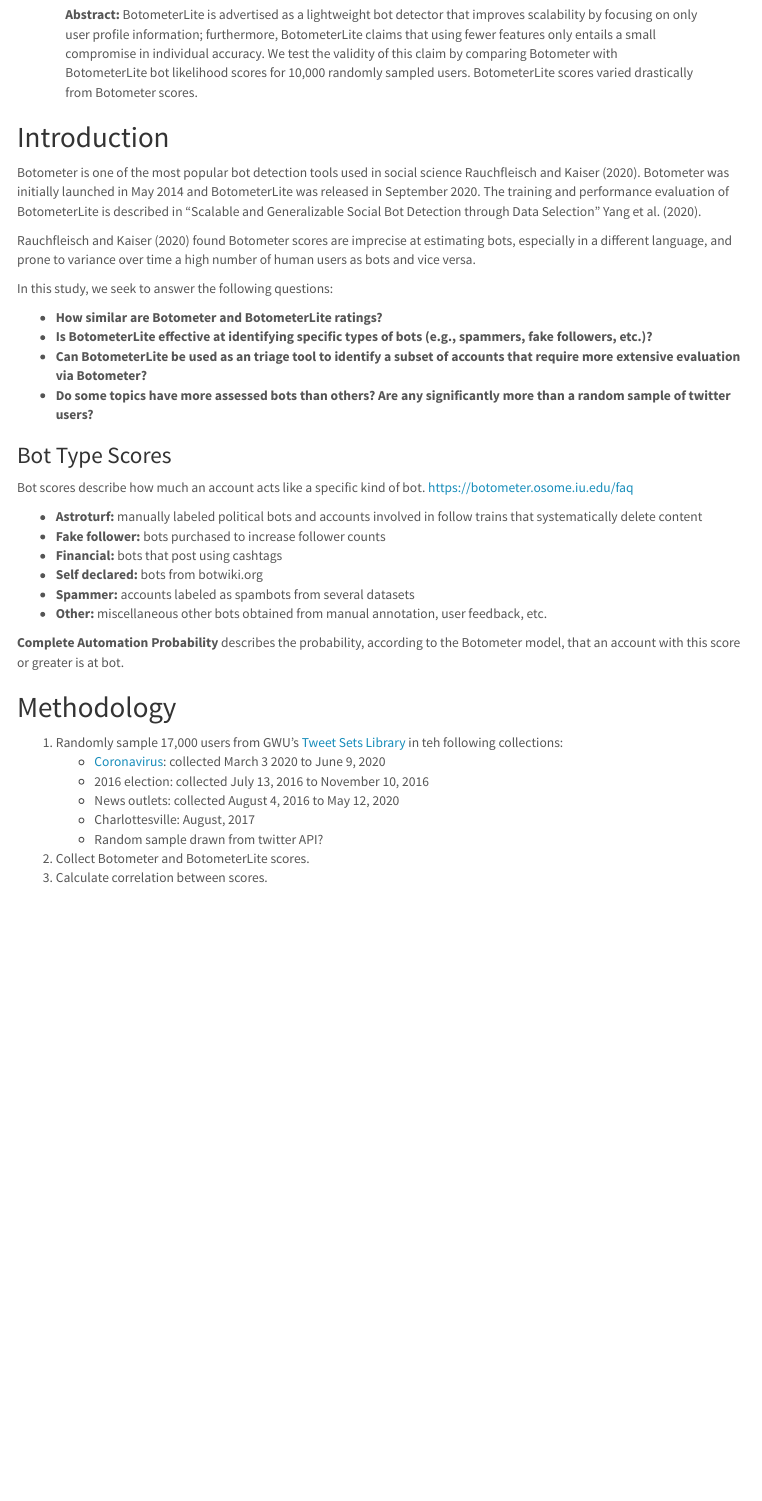
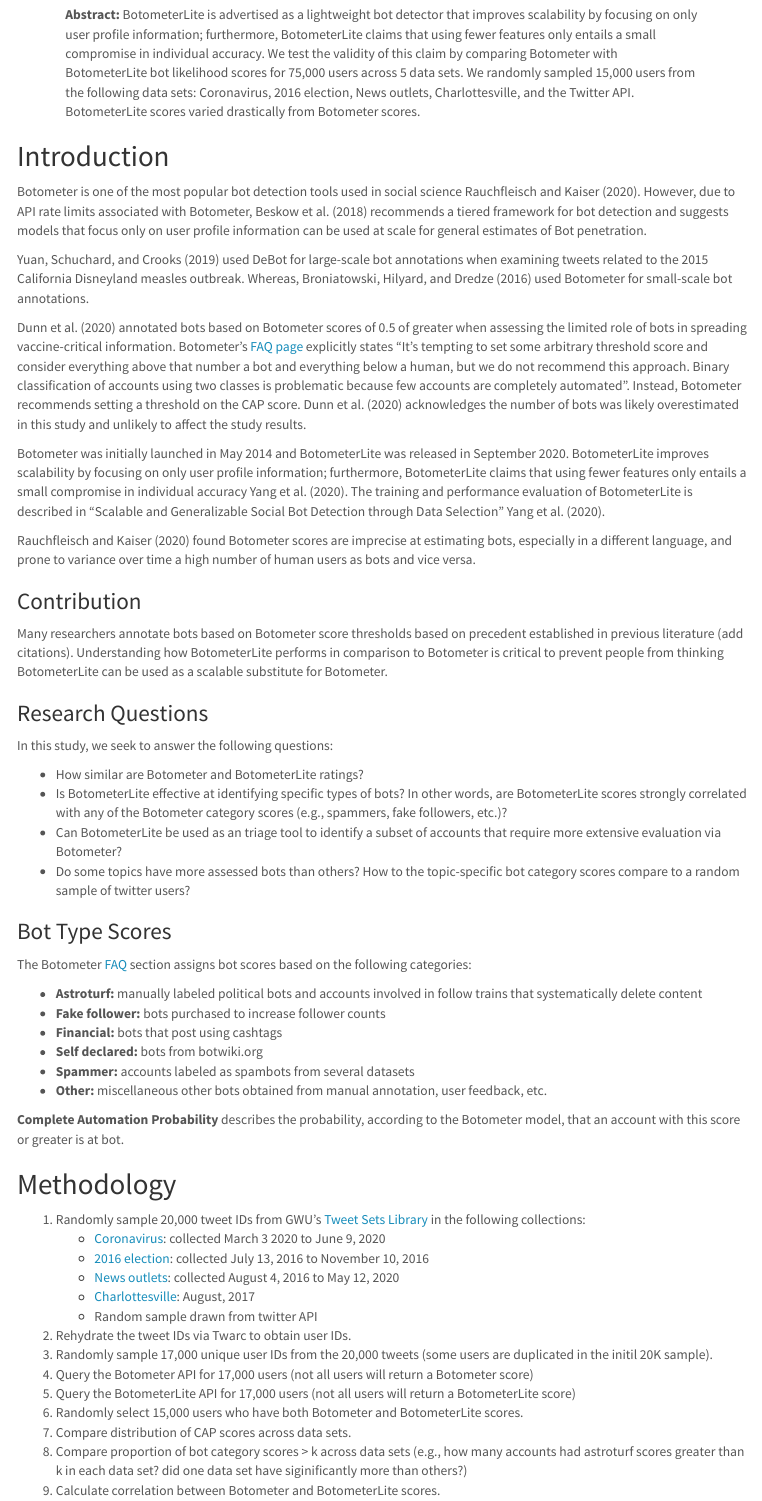
Before and after one commit to dkoban/dkoban.github.io, an R Markdown document (index.Rmd): the page in a window 1100 px wide, from 110 px down. Rendered offline with R 4.5, knitr and Pandoc, with nearby package versions; some code elsewhere in the file could not run offline; menus at the side of the page are left out.

Commit message:
update methodology links and intro

```diff
--- a/citations.bib
+++ b/citations.bib
@@ -15,3 +15,35 @@
   number={2020-3},
   year={2020}
 }
+
+@inproceedings{beskow2018introducing,
+  title={Introducing bothunter: A tiered approach to detection and characterizing automated activity on twitter},
+  author={Beskow, David and Carley, Kathleen M and Bisgin, Halil and Hyder, Ayaz and Dancy, Chris and Thomson, Robert},
+  booktitle={International Conference on Social Computing, Behavioral-Cultural Modeling and Prediction and Behavior Representation in Modeling and Simulation. Springer},
+  year={2018}
+}
+
+@article{yuan2019examining,
+  title={Examining emergent communities and social bots within the polarized online vaccination debate in Twitter},
+  author={Yuan, Xiaoyi and Schuchard, Ross J and Crooks, Andrew T},
+  journal={Social Media+ Society},
+  volume={5},
+  number={3},
+  pages={2056305119865465},
+  year={2019},
+  publisher={SAGE Publications Sage UK: London, England}
+}
+
+@article{broniatowski2016effective,
+  title={Effective vaccine communication during the disneyland measles outbreak},
+  author={Broniatowski, David A and Hilyard, Karen M and Dredze, Mark},
+  journal={Vaccine},
+  volume={34},
+  number={28},
+  pages={3225--3228},
+  year={2016},
+  publisher={Elsevier}
+}
+
+@article{dunn2020limited,
+  title={Limited Role of Bots in Spreading Vaccine-Critical Information Among Active Twitter Users in the United States: 2017--2019},
@@ -17,0 +53,5 @@
+  number={S3},
+  pages={S319--S325},
+  year={2020},
+  publisher={American Public Health Association}
+}
--- a/index.Rmd
+++ b/index.Rmd
@@ -27,26 +27,37 @@
 </style>
 
 <div style="margin-left: 50px; margin-right:50px;">
-**Abstract:** BotometerLite is advertised as a lightweight bot detector that improves scalability by focusing on only user profile information; furthermore, BotometerLite claims that using fewer features only entails a small compromise in individual accuracy. We test the validity of this claim by comparing Botometer with BotometerLite bot likelihood scores for 10,000 randomly sampled users. BotometerLite scores varied drastically from Botometer scores.
+**Abstract:** BotometerLite is advertised as a lightweight bot detector that improves scalability by focusing on only user profile information; furthermore, BotometerLite claims that using fewer features only entails a small compromise in individual accuracy. We test the validity of this claim by comparing Botometer with BotometerLite bot likelihood scores for 75,000 users across 5 data sets. We randomly sampled 15,000 users from the following data sets: Coronavirus, 2016 election, News outlets, Charlottesville, and the Twitter API. BotometerLite scores varied drastically from Botometer scores.
 </div>
 
 ## Introduction
 
-Botometer is one of the most popular bot detection tools used in social science @rauchfleisch2020false. Botometer was initially launched in May 2014 and BotometerLite was released in September 2020. The training and performance evaluation of BotometerLite is described in "Scalable and Generalizable Social Bot Detection through Data Selection" @yang2020scalable.
+Botometer is one of the most popular bot detection tools used in social science @rauchfleisch2020false. However, due to API rate limits associated with Botometer, @beskow2018introducing recommends a tiered framework for bot detection and suggests models that focus only on user profile information can be used at scale for general estimates of Bot penetration.
+
+@yuan2019examining used DeBot for large-scale bot annotations when examining tweets related to the 2015 California Disneyland measles outbreak. Whereas, @broniatowski2016effective used Botometer for small-scale bot annotations.
+
+@dunn2020limited annotated bots based on Botometer scores of 0.5 of greater when assessing the limited role of bots in spreading vaccine-critical information.  Botometer's [FAQ page](https://botometer.osome.iu.edu/faq) explicitly states "It's tempting to set some arbitrary threshold score and consider everything above that number a bot and everything below a human, but we do not recommend this approach. Binary classification of accounts using two classes is problematic because few accounts are completely automated".  Instead, Botometer recommends setting a threshold on the CAP score.  @dunn2020limited acknowledges the number of bots was likely overestimated in this study and unlikely to affect the study results.
+
+Botometer was initially launched in May 2014 and BotometerLite was released in September 2020. BotometerLite improves scalability by focusing on only user profile information; furthermore, BotometerLite claims that using fewer features only entails a small compromise in individual accuracy @yang2020scalable. The training and performance evaluation of BotometerLite is described in "Scalable and Generalizable Social Bot Detection through Data Selection" @yang2020scalable.
 
 @rauchfleisch2020false found Botometer scores are imprecise at estimating bots, especially in a different language, and prone to variance over time a high number of human users as bots and vice versa.
 
+### Contribution
+
+Many researchers annotate bots based on Botometer score thresholds based on precedent established in previous literature (add citations). Understanding how BotometerLite performs in comparison to Botometer is critical to prevent people from thinking BotometerLite can be used as a scalable substitute for Botometer.
+
+### Research Questions
+
 In this study, we seek to answer the following questions:
 
-- **How similar are Botometer and BotometerLite ratings? **
-- **Is BotometerLite effective at identifying specific types of bots (e.g., spammers, fake followers, etc.)?**
-- **Can BotometerLite be used as an triage tool to identify a subset of accounts that require more extensive evaluation via Botometer?**
-- **Do some topics have more assessed bots than others?  Are any significantly more than a random sample of twitter users?**
+- How similar are Botometer and BotometerLite ratings?
+- Is BotometerLite effective at identifying specific types of bots? In other words, are BotometerLite scores strongly correlated with any of the Botometer category scores (e.g., spammers, fake followers, etc.)?
+- Can BotometerLite be used as an triage tool to identify a subset of accounts that require more extensive evaluation via Botometer?
+- Do some topics have more assessed bots than others?  How to the topic-specific bot category scores compare to a random sample of twitter users?
 
 ### Bot Type Scores
 
-Bot scores describe how much an account acts like a specific kind of bot.
-https://botometer.osome.iu.edu/faq
+The Botometer [FAQ](https://botometer.osome.iu.edu/faq) section assigns bot scores based on the following categories:
 
 - **Astroturf:** manually labeled political bots and accounts involved in follow trains that systematically delete content
 - **Fake follower:** bots purchased to increase follower counts
@@ -59,12 +70,17 @@
 
 ## Methodology
 
-1. Randomly sample 17,000 users from GWU's [Tweet Sets Library]( https://tweetsets.library.gwu.edu/datasets) in teh following collections:
+1. Randomly sample 20,000 tweet IDs from GWU's [Tweet Sets Library]( https://tweetsets.library.gwu.edu/datasets) in the following collections:
     - [Coronavirus](https://dataverse.harvard.edu/dataset.xhtml?persistentId=doi:10.7910/DVN/LW0BTB): collected March 3 2020 to June 9, 2020
-    - 2016 election: collected July 13, 2016 to November 10, 2016
-    - News outlets: collected August 4, 2016 to May 12, 2020
-    - Charlottesville: August, 2017
-    - Random sample drawn from twitter API?
-
-2. Collect Botometer and BotometerLite scores.
-3. Calculate correlation between scores.
+    - [2016 election](https://dataverse.harvard.edu/dataset.xhtml?persistentId=doi:10.7910/DVN/PDI7IN): collected July 13, 2016 to November 10, 2016
+    - [News outlets](https://dataverse.harvard.edu/dataset.xhtml?persistentId=doi:10.7910/DVN/2FIFLH): collected August 4, 2016 to May 12, 2020
+    - [Charlottesville](https://dataverse.harvard.edu/dataset.xhtml?persistentId=doi:10.7910/DVN/DVLJTO): August, 2017
+    - Random sample drawn from twitter API
+2. Rehydrate the tweet IDs via Twarc to obtain user IDs.
+3. Randomly sample 17,000 unique user IDs from the 20,000 tweets (some users are duplicated in the initil 20K sample).
+4. Query the Botometer API for 17,000 users (not all users will return a Botometer score)
+5. Query the BotometerLite API for 17,000 users (not all users will return a BotometerLite score)
+6. Randomly select 15,000 users who have both Botometer and BotometerLite scores.
+7. Compare distribution of CAP scores across data sets.
+8. Compare proportion of bot category scores > k across data sets (e.g., how many accounts had astroturf scores greater than k in each data set? did one data set have siginificantly more than others?)
+9. Calculate correlation between Botometer and BotometerLite scores.
```
Also changed, not shown: citations.bib (3 more changed lines), index.Rmd (20 more changed lines).
